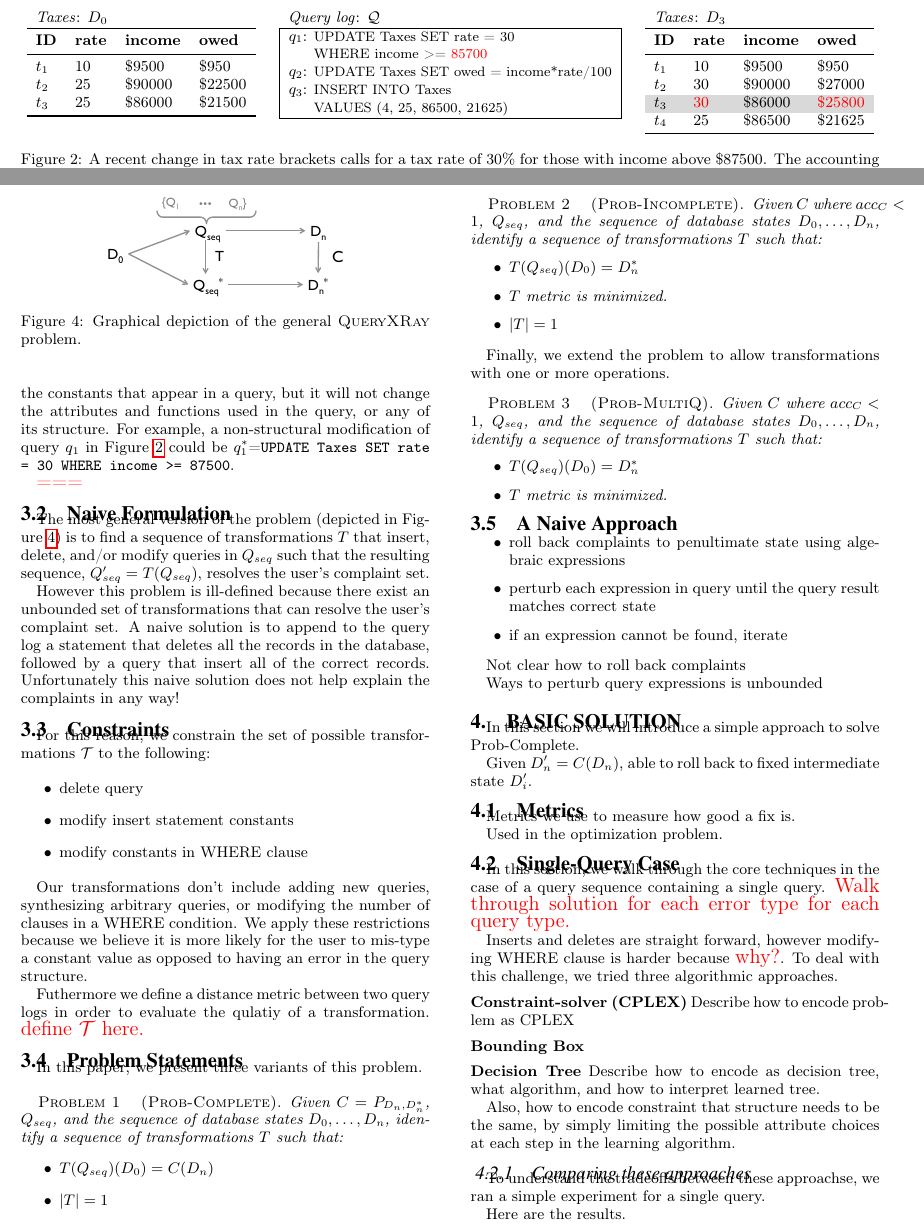
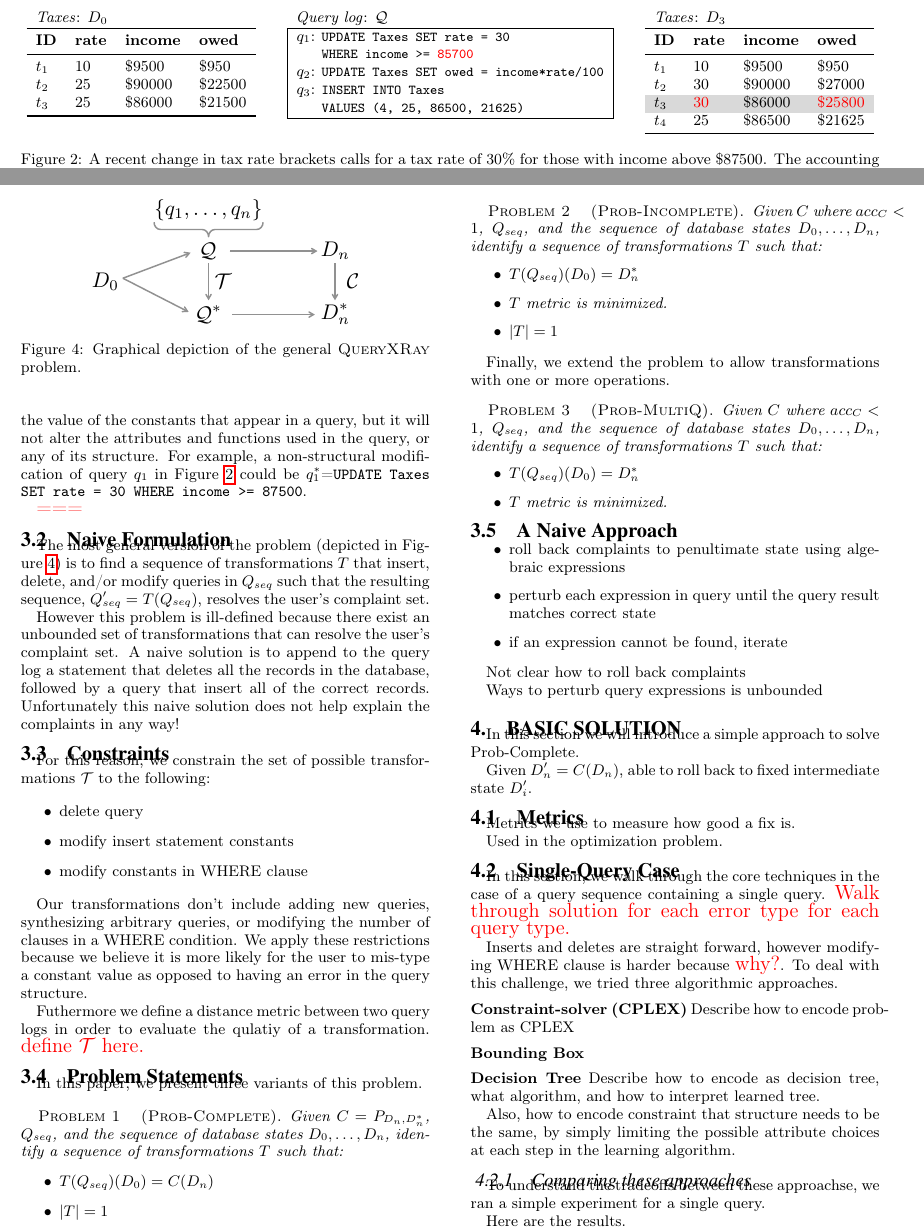
Before and after one commit to xlwang/queryprovenance, a LaTeX document (docs/vldb15/main.tex, which reads docs/vldb15/content/example.tex, docs/vldb15/content/xx-problem.tex): two parts of pages 3 and 4 of 8, joined at a grey line, cut so that both start at the same text. Compiled offline with pdfLaTeX.

Commit message:
figure and table update

```diff
--- a/docs/vldb15/content/example.tex
+++ b/docs/vldb15/content/example.tex
@@ -24,12 +24,13 @@
             \multicolumn{2}{l}{\emph{Query log}: $\mathcal{Q}$}\\
             % \toprule
             \hline
-            $q_1$: & {\small UPDATE Taxes SET rate = 30}\\
-                   & {\small WHERE income >= \color{red}{85700}} \\
+            $q_1$: & \texttt{\small UPDATE Taxes SET rate = 30}\\
+                   & \texttt{\small WHERE income >= \color{red}{85700}} \\
 
-            $q_2$: & {\small UPDATE Taxes SET owed = income*rate/100}\\
+            $q_2$: & \texttt{\small UPDATE Taxes SET owed = income*rate/100}\\
 
-            $q_3$: & {\small INSERT INTO Taxes}\\ &{\small VALUES (4, 25, 86500, 21625)}\\
+            $q_3$: & \texttt{\small INSERT INTO Taxes}\\
+                   & \texttt{\small VALUES (4, 25, 86500, 21625)}\\
             \hline
             % \bottomrule
         \end{tabular}
--- a/docs/vldb15/content/xx-problem.tex
+++ b/docs/vldb15/content/xx-problem.tex
@@ -114,11 +114,11 @@ $\mathcal{Q}^*=\{q_1^*,\dots, q_n^*\}$, such that
 $\mathcal{Q}^*(D_0)=\mathcal{C}(D_n)$. In this work, we assume that each query
 $q_i^*$ in $\mathcal{Q}^*$ is either $q_i^*=q_i$ or $q_i^*=\mathcal{T}(q_i)$,
 where $\mathcal{T}(q_i)$ is a \emph{non-structural modification} of $q_i$. A
-non-structural modification $\mathcal{T}$ may alter the constants that appear
-in a query, but it will not change the attributes and functions used in the
-query, or any of its structure. For example, a non-structural modification of
-query $q_1$ in Figure~\ref{fig:example} could be $q_1^*$=\texttt{UPDATE Taxes
-SET rate = 30 WHERE income >= 87500}.
+non-structural modification $\mathcal{T}$ may change the value of the
+constants that appear in a query, but it will not alter the attributes and
+functions used in the query, or any of its structure. For example, a
+non-structural modification of query $q_1$ in Figure~\ref{fig:example} could
+be $q_1^*$=\texttt{UPDATE Taxes SET rate = 30 WHERE income >= 87500}.
 
 \xxx{===}
 
@@ -128,7 +128,7 @@ SET rate = 30 WHERE income >= 87500}.
 
 \begin{figure}[t]
 \centering
-\includegraphics[width = 2in]{figures/probtransform}
+\includegraphics[width = 0.65\columnwidth]{figures/probtransform}
 \caption{Graphical depiction of the general \sys problem.}
 \label{f:probtransform}
 \end{figure}
```
Also changed, not shown: docs/vldb15/figures/probtransform.pdf, 1 other file.
